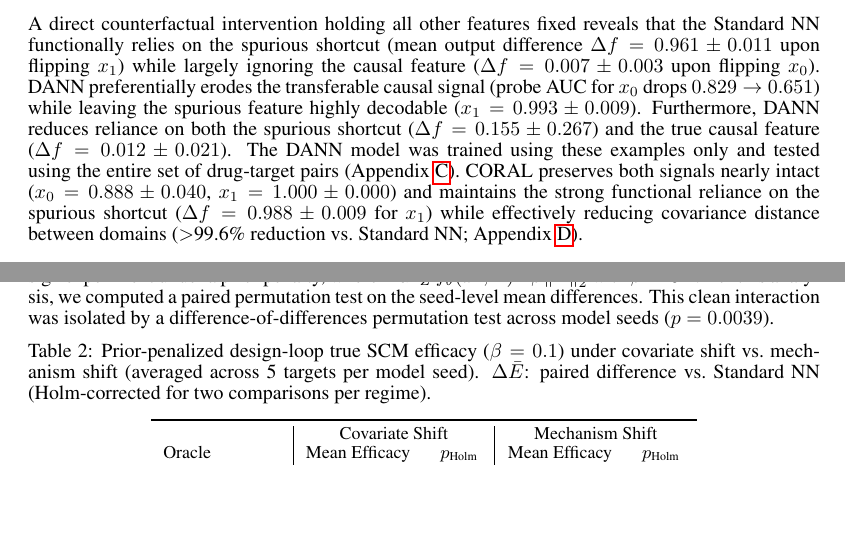
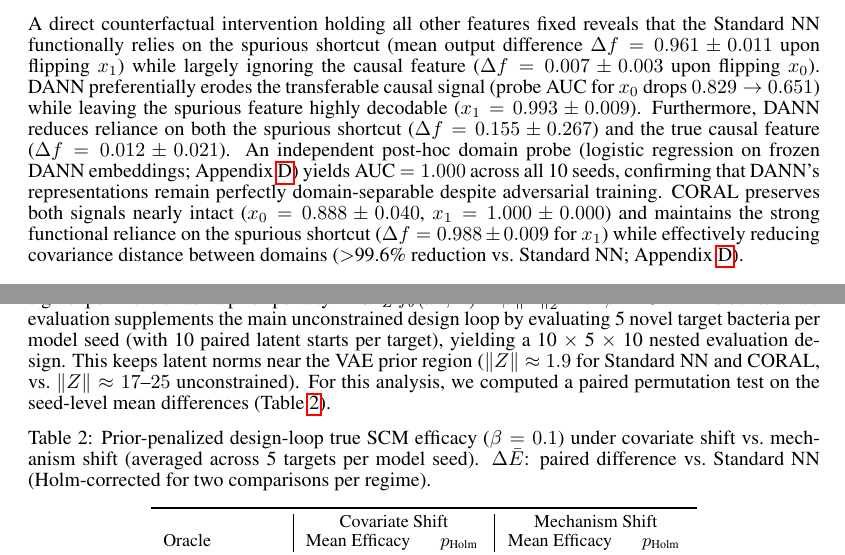
Before and after one commit to The-MathKing/AMR, a LaTeX paper (paper/neurips_paper.tex): two parts of pages 4 and 5 of 9, joined at a grey line, cut so that both start at the same text, the shorter picture padded with empty space. Compiled offline with pdfLaTeX.

Commit message:
Fix final identified discrepancies in Abstract, 4.2, 4.3, and Appendix D

```diff
--- a/paper/neurips_paper.tex
+++ b/paper/neurips_paper.tex
@@ -77,7 +77,7 @@ To understand what exactly is failing in the case of alignment, we trained probe
     \label{fig:probe}
 \end{figure}
 
-A direct counterfactual intervention holding all other features fixed reveals that the Standard NN functionally relies on the spurious shortcut (mean output difference $\Delta f = 0.961 \pm 0.011$ upon flipping $x_1$) while largely ignoring the causal feature ($\Delta f = 0.007 \pm 0.003$ upon flipping $x_0$). DANN preferentially erodes the transferable causal signal (probe AUC for $x_0$ drops $0.829 \to 0.651$) while leaving the spurious feature highly decodable ($x_1 = 0.993 \pm 0.009$). Furthermore, DANN reduces reliance on both the spurious shortcut ($\Delta f = 0.155 \pm 0.267$) and the true causal feature ($\Delta f = 0.012 \pm 0.021$). The DANN model was trained using these examples only and tested using the entire set of drug-target pairs (Appendix \ref{sec:simulator}). CORAL preserves both signals nearly intact ($x_0 = 0.888 \pm 0.040$, $x_1 = 1.000 \pm 0.000$) and maintains the strong functional reliance on the spurious shortcut ($\Delta f = 0.988 \pm 0.009$ for $x_1$) while effectively reducing covariance distance between domains ($>$99.6\% reduction vs.\ Standard NN; Appendix \ref{sec:alignment}).
+A direct counterfactual intervention holding all other features fixed reveals that the Standard NN functionally relies on the spurious shortcut (mean output difference $\Delta f = 0.961 \pm 0.011$ upon flipping $x_1$) while largely ignoring the causal feature ($\Delta f = 0.007 \pm 0.003$ upon flipping $x_0$). DANN preferentially erodes the transferable causal signal (probe AUC for $x_0$ drops $0.829 \to 0.651$) while leaving the spurious feature highly decodable ($x_1 = 0.993 \pm 0.009$). Furthermore, DANN reduces reliance on both the spurious shortcut ($\Delta f = 0.155 \pm 0.267$) and the true causal feature ($\Delta f = 0.012 \pm 0.021$). An independent post-hoc domain probe (logistic regression on frozen DANN embeddings; Appendix~\ref{sec:alignment}) yields AUC~$= 1.000$ across all 10 seeds, confirming that DANN's representations remain perfectly domain-separable despite adversarial training. CORAL preserves both signals nearly intact ($x_0 = 0.888 \pm 0.040$, $x_1 = 1.000 \pm 0.000$) and maintains the strong functional reliance on the spurious shortcut ($\Delta f = 0.988 \pm 0.009$ for $x_1$) while effectively reducing covariance distance between domains ($>$99.6\% reduction vs.\ Standard NN; Appendix \ref{sec:alignment}).
 
 \subsection{Design Loop: Mechanism Shift vs.\ Covariate Shift}
 We deployed these predictors as design oracles (Section 3.4) against a novel target-domain bacterium. Oracle A is a Target-Informed Reference with access to target labels. Oracles B, C, and D are trained in the strictly UDA setting (source labels only). We used a nested design: 10 independently trained oracle seeds $\times$ 10 matched latent initializations per seed. For each model seed we compute a seed-level mean efficacy $\bar{E}_s$ (Table \ref{tab:design}).
@@ -100,7 +100,7 @@ D (CORAL) & 1.000 $\pm$ 0.000 & 0.213 $\pm$ 0.290 & $-0.051$ & $0.465$ \\
 
 Under covariate shift, where the causal mechanism is shared across domains, CORAL and the Standard NN achieve near-ceiling efficacy ($1.000 \pm 0.000$ and $0.989 \pm 0.031$, respectively), while DANN remains high on average but more variable ($0.900 \pm 0.300$). Under mechanism shift, all source-trained oracles achieve low true efficacy. The aligned methods have lower mean efficacy than the unaligned oracle (DANN: $0.189 \pm 0.333$; CORAL: $0.213 \pm 0.290$; Standard NN: $0.264 \pm 0.296$), but the seed-level effects are variable and the paired differences are not statistically significant ($p_{\text{Holm}} = 0.770$ and $0.465$, respectively; two-sided Wilcoxon signed-rank, $n{=}10$ model seeds). Probes of the design oracle (Figure \ref{fig:probe}) show clearer failure patterns: DANN causes the loss of the transferable $x_0$ signal ($0.651 \pm 0.021$), while CORAL maintains it ($0.888 \pm 0.040$) and also the shortcut.
 
-To disentangle oracle-reliability effects from off-manifold latent extrapolation, we repeated the design experiment under a prior penalty, where $\max_Z f_\theta (x^*, Z) - \beta\|Z\|_2^2$ with $\beta = 0.1$. For this analysis, we computed a paired permutation test on the seed-level mean differences. This clean interaction was isolated by a difference-of-differences permutation test across model seeds ($p = 0.0039$).
+To disentangle oracle-reliability effects from off-manifold latent extrapolation, we repeated the design experiment under a prior penalty: $\max_Z f_\theta(x^*, Z) - \beta\|Z\|_2^2$ with $\beta = 0.1$. This constrained evaluation supplements the main unconstrained design loop by evaluating 5 novel target bacteria per model seed (with 10 paired latent starts per target), yielding a 10 $\times$ 5 $\times$ 10 nested evaluation design. This keeps latent norms near the VAE prior region ($\|Z\| \approx 1.9$ for Standard NN and CORAL, vs.\ $\|Z\| \approx 17$--$25$ unconstrained). For this analysis, we computed a paired permutation test on the seed-level mean differences (Table \ref{tab:design2}).
 
 \begin{table}[H]\footnotesize
 \centering
```
Also changed, not shown: paper/neurips_paper.tex (4 more changed lines).
